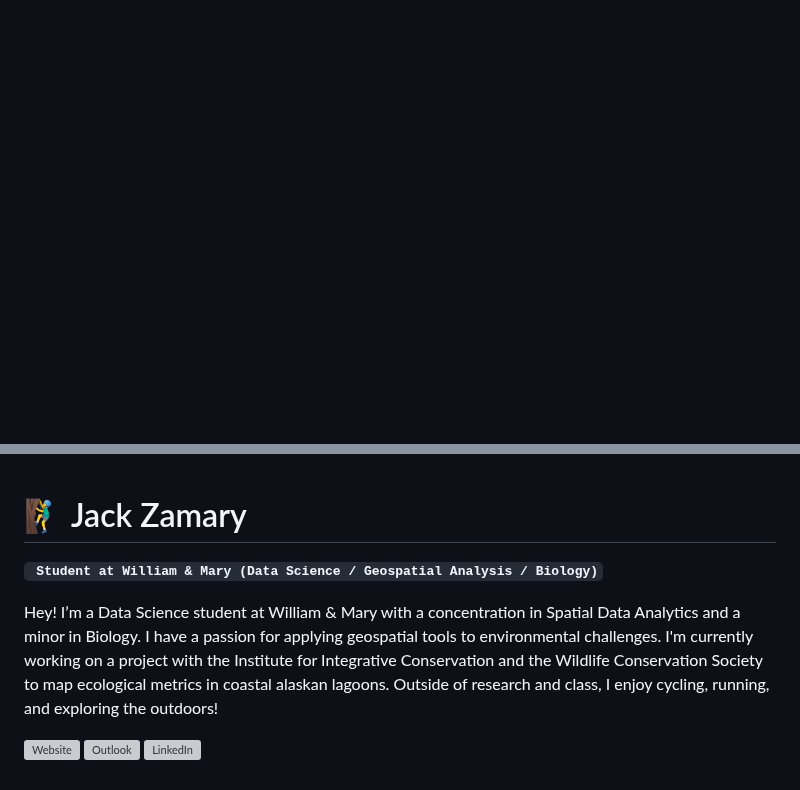
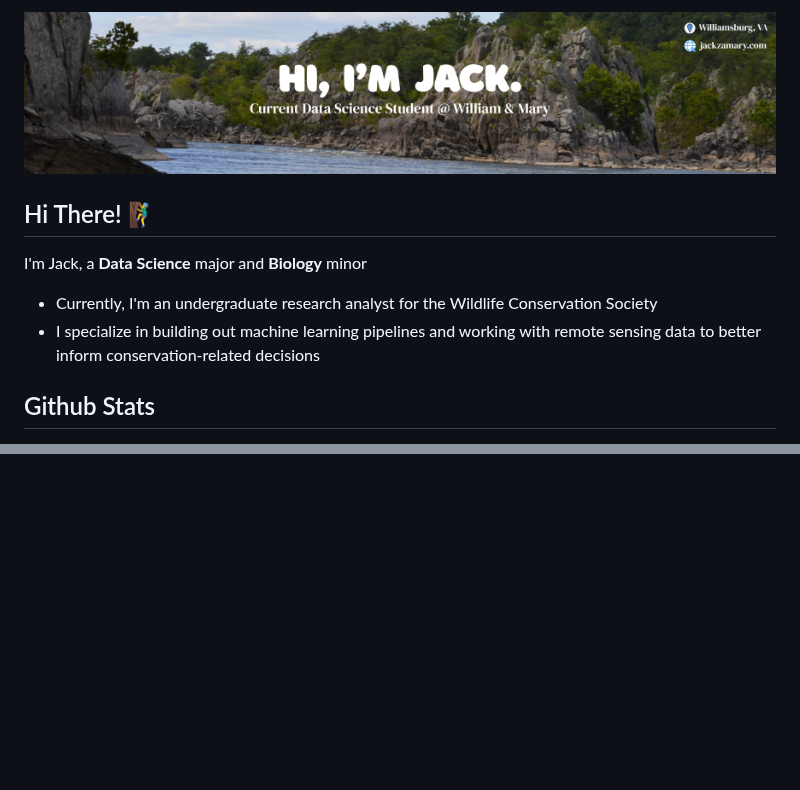
Before and after one commit to jlzamary/jlzamary, a Markdown page: README.md, 2 parts joined by grey strips. Rendered like a GitHub page; pictures changed too: assets/im_jackz.png (added); blank space fills up the shorter version; grey boxes are pictures that could not be loaded.

Commit message:
Update README with GitHub stats, socials, and fix typos

```diff
--- a/README.md
+++ b/README.md
@@ -0,0 +1,14 @@
+
+![banner](assets/im_jackz.png)
+
+## Hi There! 🧗‍♂️
+I'm Jack, a __Data Science__ major and __Biology__ minor
+- Currently, I'm an undergraduate research analyst for the Wildlife Conservation Society
+- I specialize in building out machine learning pipelines and working with remote sensing data to better inform conservation-related decisions
+
+## Github Stats
+
+<!-- Because my stats suck (C)
+[![Jack's GitHub stats](https://github-readme-stats-fast.vercel.app/api?username=jlzamary&theme=github_dark_dimmed&show_icons=true)](https://github.com/pranesh-2005/github-readme-stats-fast)
+-->
+
@@ -1,3 +29,5 @@
+OLD README
+
 # 🧗‍♂️ Jack Zamary
 
 **` Student at William & Mary (Data Science / Geospatial Analysis / Biology)`**
@@ -17,7 +47,6 @@ Hey! I’m a Data Science student at William & Mary with a concentration in Spat
 </p>
 
 
-<!--
 **jlzamary/jlzamary** is a ✨ _special_ ✨ repository because its `README.md` (this file) appears on your GitHub profile.
 
 Here are some ideas to get you started:
```
Also changed, not shown: other parts of README.md (+14 -0 lines), assets/email.png (added), assets/linkedin.png (added), assets/linktree.png (added), assets/website.png (added).
